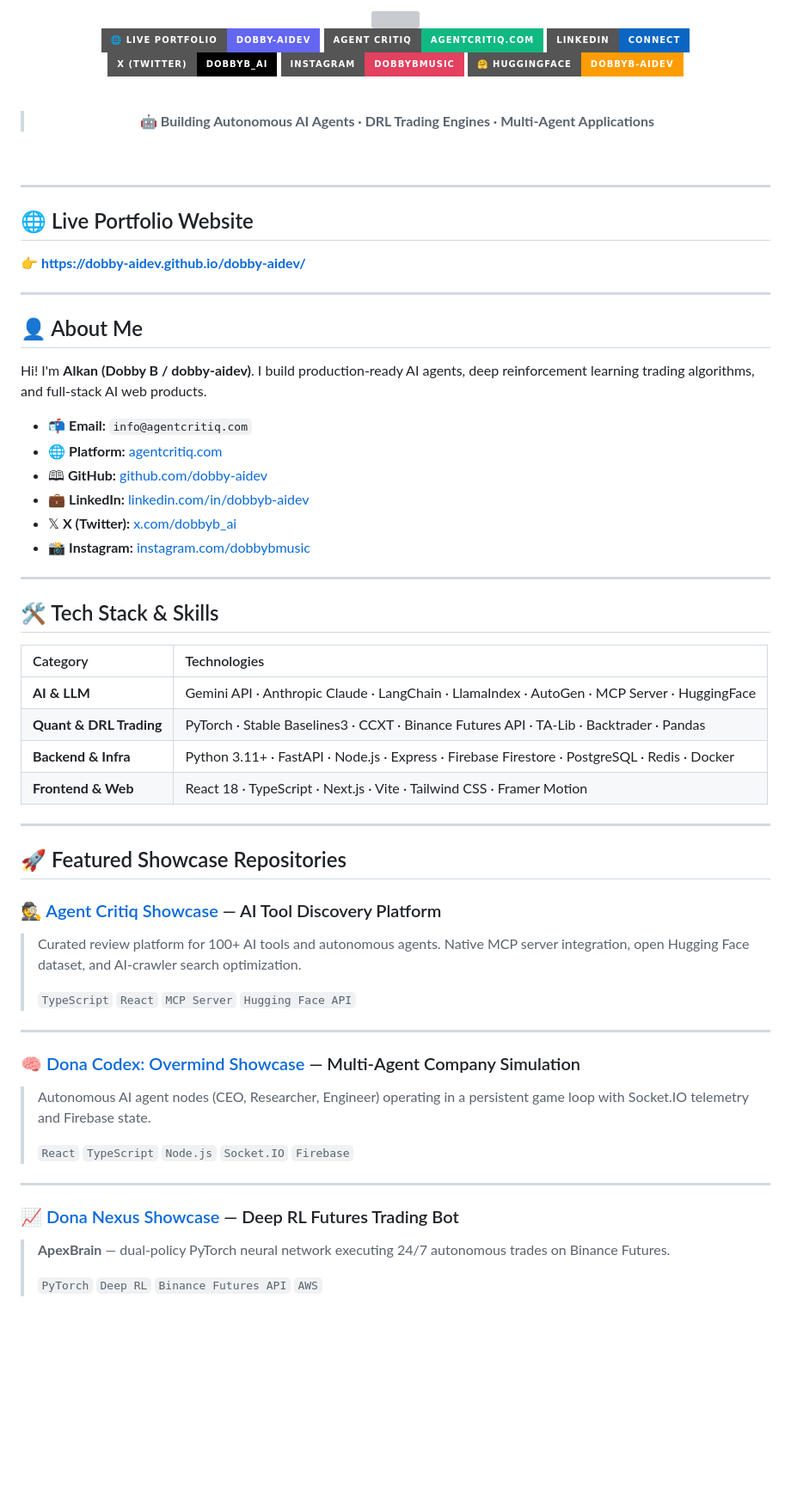
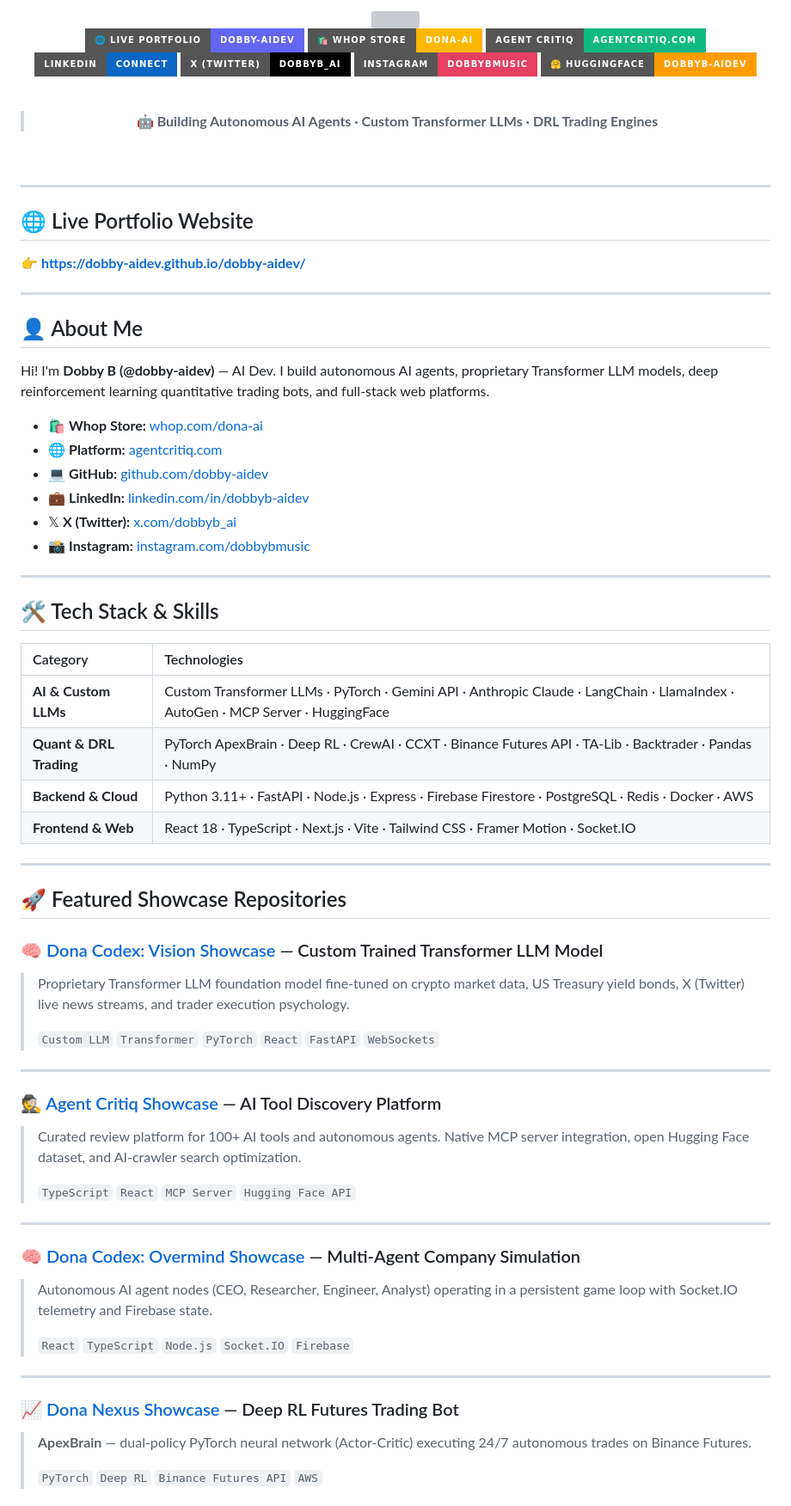
Before and after one commit to dobby-aidev/dobby-aidev, a Markdown page: README.md, the part around one of its changes. Shown at 86% size. Drawn GitHub-style; badges without logos; blank space fills up the shorter version; grey boxes are pictures that could not be loaded.

```diff
--- a/README.md
+++ b/README.md
@@ -5,6 +5,7 @@
 <br/>
 
 [![Portfolio Site](https://img.shields.io/badge/🌐%20Live%20Portfolio-dobby--aidev-6366f1?style=for-the-badge&logo=google-chrome&logoColor=white)](https://dobby-aidev.github.io/dobby-aidev/)
+[![Whop Store](https://img.shields.io/badge/🛍️%20Whop%20Store-dona--ai-FFB800?style=for-the-badge)](https://whop.com/dona-ai)
 [![Agent Critiq](https://img.shields.io/badge/Agent%20Critiq-agentcritiq.com-10b981?style=for-the-badge&logo=globe&logoColor=white)](https://agentcritiq.com)
 [![LinkedIn](https://img.shields.io/badge/LinkedIn-Connect-0A66C2?style=for-the-badge&logo=linkedin&logoColor=white)](https://www.linkedin.com/in/dobbyb-aidev)
 [![X / Twitter](https://img.shields.io/badge/X%20(Twitter)-dobbyb__ai-000000?style=for-the-badge&logo=x&logoColor=white)](https://x.com/dobbyb_ai)
@@ -13,7 +14,7 @@
 
 <br/>
 
-> **🤖 Building Autonomous AI Agents · DRL Trading Engines · Multi-Agent Applications**
+> **🤖 Building Autonomous AI Agents · Custom Transformer LLMs · DRL Trading Engines**
 
 <br/>
 
@@ -29,11 +30,11 @@
 
 ## 👤 About Me
 
-Hi! I'm **Alkan (Dobby B / dobby-aidev)**. I build production-ready AI agents, deep reinforcement learning trading algorithms, and full-stack AI web products.
+Hi! I'm **Dobby B (@dobby-aidev)** — AI Dev. I build autonomous AI agents, proprietary Transformer LLM models, deep reinforcement learning quantitative trading bots, and full-stack web platforms.
 
-- 📬 **Email:** `info@agentcritiq.com`
+- 🛍️ **Whop Store:** [whop.com/dona-ai](https://whop.com/dona-ai)
 - 🌐 **Platform:** [agentcritiq.com](https://agentcritiq.com)
-- 🕮 **GitHub:** [github.com/dobby-aidev](https://github.com/dobby-aidev)
+- 💻 **GitHub:** [github.com/dobby-aidev](https://github.com/dobby-aidev)
 - 💼 **LinkedIn:** [linkedin.com/in/dobbyb-aidev](https://www.linkedin.com/in/dobbyb-aidev)
 - 𝕏 **X (Twitter):** [x.com/dobbyb_ai](https://x.com/dobbyb_ai)
 - 📸 **Instagram:** [instagram.com/dobbybmusic](https://instagram.com/dobbybmusic)
@@ -44,14 +45,21 @@ Hi! I'm **Alkan (Dobby B / dobby-aidev)**. I build production-ready AI agents, d
 
 | Category | Technologies |
 |:---|:---|
-| **AI & LLM** | Gemini API · Anthropic Claude · LangChain · LlamaIndex · AutoGen · MCP Server · HuggingFace |
-| **Quant & DRL Trading** | PyTorch · Stable Baselines3 · CCXT · Binance Futures API · TA-Lib · Backtrader · Pandas |
-| **Backend & Infra** | Python 3.11+ · FastAPI · Node.js · Express · Firebase Firestore · PostgreSQL · Redis · Docker |
-| **Frontend & Web** | React 18 · TypeScript · Next.js · Vite · Tailwind CSS · Framer Motion |
+| **AI & Custom LLMs** | Custom Transformer LLMs · PyTorch · Gemini API · Anthropic Claude · LangChain · LlamaIndex · AutoGen · MCP Server · HuggingFace |
+| **Quant & DRL Trading** | PyTorch ApexBrain · Deep RL · CrewAI · CCXT · Binance Futures API · TA-Lib · Backtrader · Pandas · NumPy |
+| **Backend & Cloud** | Python 3.11+ · FastAPI · Node.js · Express · Firebase Firestore · PostgreSQL · Redis · Docker · AWS |
+| **Frontend & Web** | React 18 · TypeScript · Next.js · Vite · Tailwind CSS · Framer Motion · Socket.IO |
 
 ---
 
 ## 🚀 Featured Showcase Repositories
+
+### 🧠 [Dona Codex: Vision Showcase](https://github.com/dobby-aidev/dona-codex-vision-showcase) — Custom Trained Transformer LLM Model
+> Proprietary Transformer LLM foundation model fine-tuned on crypto market data, US Treasury yield bonds, X (Twitter) live news streams, and trader execution psychology.
+>
+> `Custom LLM` `Transformer` `PyTorch` `React` `FastAPI` `WebSockets`
+
+---
 
 ### 🕵️ [Agent Critiq Showcase](https://github.com/dobby-aidev/agent-critiq-showcase) — AI Tool Discovery Platform
 > Curated review platform for 100+ AI tools and autonomous agents. Native MCP server integration, open Hugging Face dataset, and AI-crawler search optimization.
@@ -61,13 +69,13 @@ Hi! I'm **Alkan (Dobby B / dobby-aidev)**. I build production-ready AI agents, d
 ---
 
 ### 🧠 [Dona Codex: Overmind Showcase](https://github.com/dobby-aidev/dona-codex-overmind-showcase) — Multi-Agent Company Simulation
-> Autonomous AI agent nodes (CEO, Researcher, Engineer) operating in a persistent game loop with Socket.IO telemetry and Firebase state.
+> Autonomous AI agent nodes (CEO, Researcher, Engineer, Analyst) operating in a persistent game loop with Socket.IO telemetry and Firebase state.
 >
 > `React` `TypeScript` `Node.js` `Socket.IO` `Firebase`
 
 ---
 
 ### 📈 [Dona Nexus Showcase](https://github.com/dobby-aidev/dona-nexus-showcase) — Deep RL Futures Trading Bot
-> **ApexBrain** — dual-policy PyTorch neural network executing 24/7 autonomous trades on Binance Futures.
+> **ApexBrain** — dual-policy PyTorch neural network (Actor-Critic) executing 24/7 autonomous trades on Binance Futures.
 >
 > `PyTorch` `Deep RL` `Binance Futures API` `AWS`
```
Also changed, not shown: other parts of README.md (+32 -4 lines).
